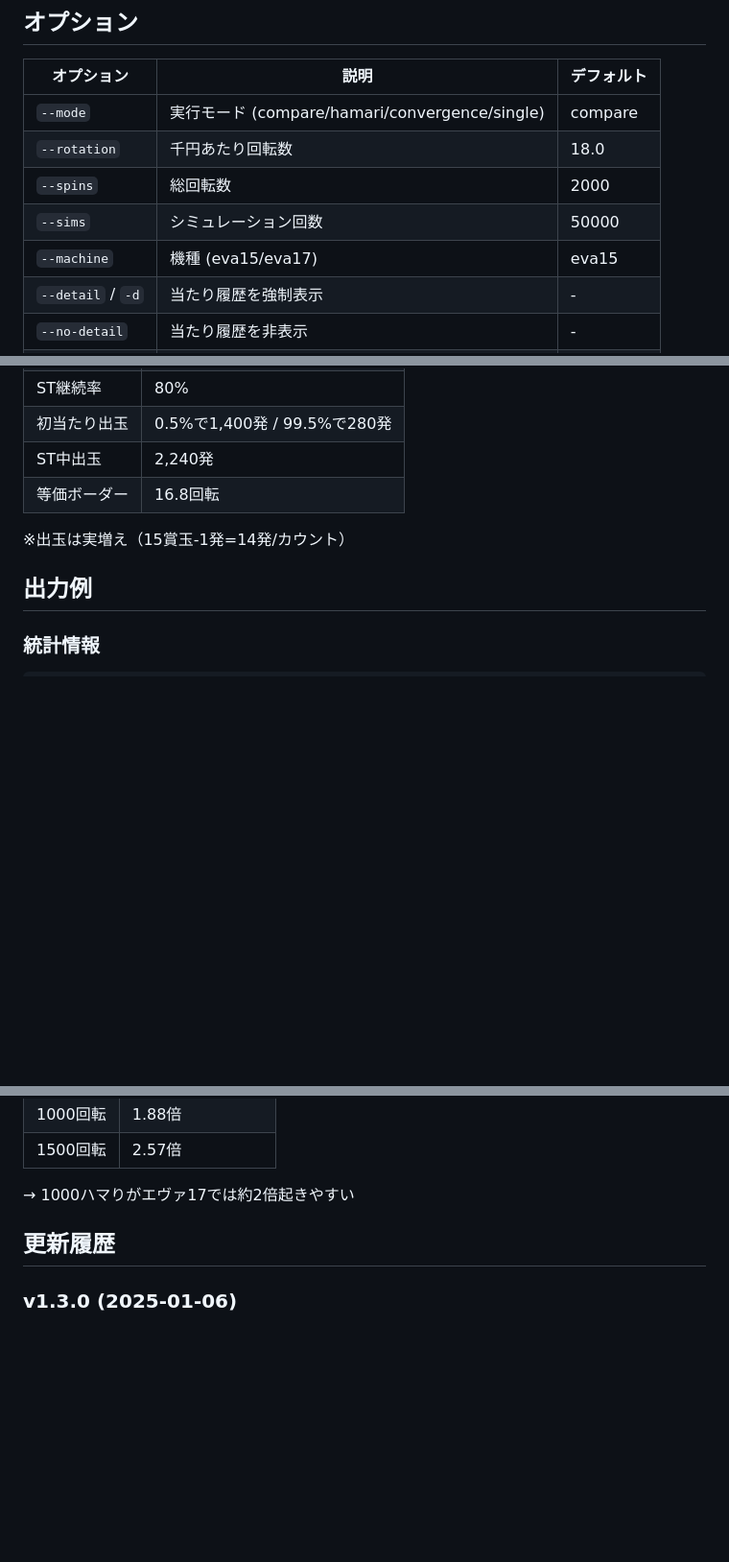
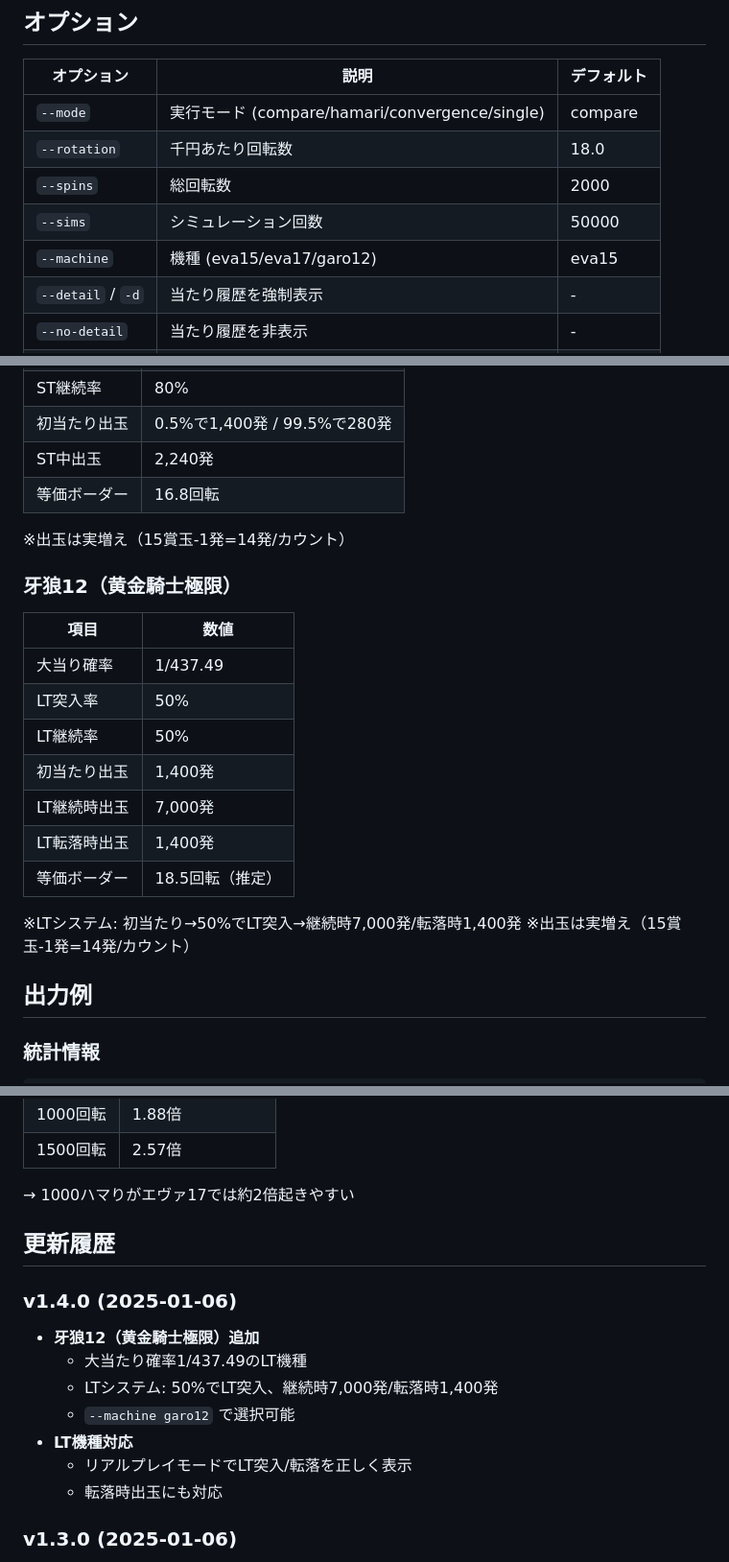
Before and after one commit to tatsuhitofuruta/pachinko-simulator, a Markdown page: README.md, 3 parts joined by grey strips. Shown at 96% size. GitHub-like rendering; blank space fills up the shorter version.

Commit message:
docs: v1.4.0 牙狼12機種追加のドキュメント更新

```diff
--- a/README.md
+++ b/README.md
@@ -97,7 +97,7 @@ python eva_simulator.py --play --machine eva17
 | `--rotation` | 千円あたり回転数 | 18.0 |
 | `--spins` | 総回転数 | 2000 |
 | `--sims` | シミュレーション回数 | 50000 |
-| `--machine` | 機種 (eva15/eva17) | eva15 |
+| `--machine` | 機種 (eva15/eva17/garo12) | eva15 |
 | `--detail` / `-d` | 当たり履歴を強制表示 | - |
 | `--no-detail` | 当たり履歴を非表示 | - |
 | `--play` | リアルプレイモードで実行 | - |
@@ -131,6 +131,21 @@ python eva_simulator.py --play --machine eva17
 | ST中出玉 | 2,240発 |
 | 等価ボーダー | 16.8回転 |
 
+※出玉は実増え（15賞玉-1発=14発/カウント）
+
+### 牙狼12（黄金騎士極限）
+
+| 項目 | 数値 |
+|------|------|
+| 大当り確率 | 1/437.49 |
+| LT突入率 | 50% |
+| LT継続率 | 50% |
+| 初当たり出玉 | 1,400発 |
+| LT継続時出玉 | 7,000発 |
+| LT転落時出玉 | 1,400発 |
+| 等価ボーダー | 18.5回転（推定） |
+
+※LTシステム: 初当たり→50%でLT突入→継続時7,000発/転落時1,400発
 ※出玉は実増え（15賞玉-1発=14発/カウント）
 
 ## 出力例
@@ -194,6 +209,15 @@ python eva_simulator.py --play --machine eva17
 
 ## 更新履歴
 
+### v1.4.0 (2025-01-06)
+- **牙狼12（黄金騎士極限）追加**
+  - 大当たり確率1/437.49のLT機種
+  - LTシステム: 50%でLT突入、継続時7,000発/転落時1,400発
+  - `--machine garo12` で選択可能
+- **LT機種対応**
+  - リアルプレイモードでLT突入/転落を正しく表示
+  - 転落時出玉にも対応
+
 ### v1.3.0 (2025-01-06)
 - **GitHub Pages対応**
   - ブラウザでリアルプレイモードを体験可能
```
